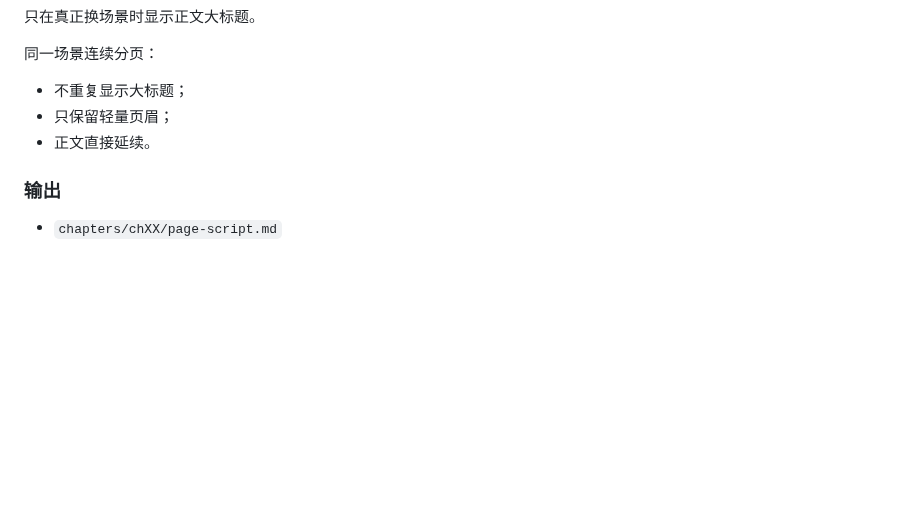
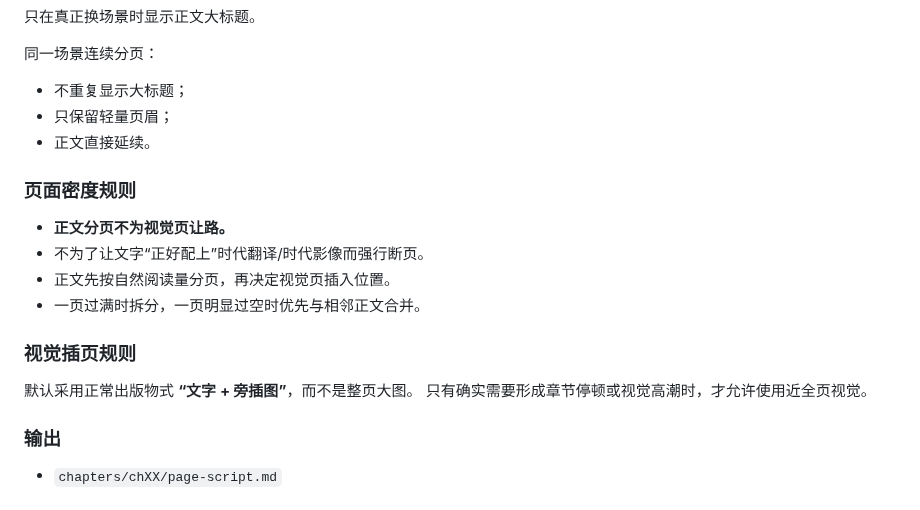
Before and after one commit to sunkai-hit/80-s, a Markdown page: WORKFLOW.md, the part around the change. Rendered like a GitHub page; blank space fills up the shorter version.

Commit message:
refine workflow with page density and side illustration rules

```diff
--- a/WORKFLOW.md
+++ b/WORKFLOW.md
@@ -276,6 +276,16 @@ assets/chXX/generated/
 - 只保留轻量页眉；
 - 正文直接延续。
 
+### 页面密度规则
+- **正文分页不为视觉页让路。**
+- 不为了让文字“正好配上”时代翻译/时代影像而强行断页。
+- 正文先按自然阅读量分页，再决定视觉页插入位置。
+- 一页过满时拆分，一页明显过空时优先与相邻正文合并。
+
+### 视觉插页规则
+默认采用正常出版物式 **“文字 + 旁插图”**，而不是整页大图。
+只有确实需要形成章节停顿或视觉高潮时，才允许使用近全页视觉。
+
 ### 输出
 - `chapters/chXX/page-script.md`
 
```
